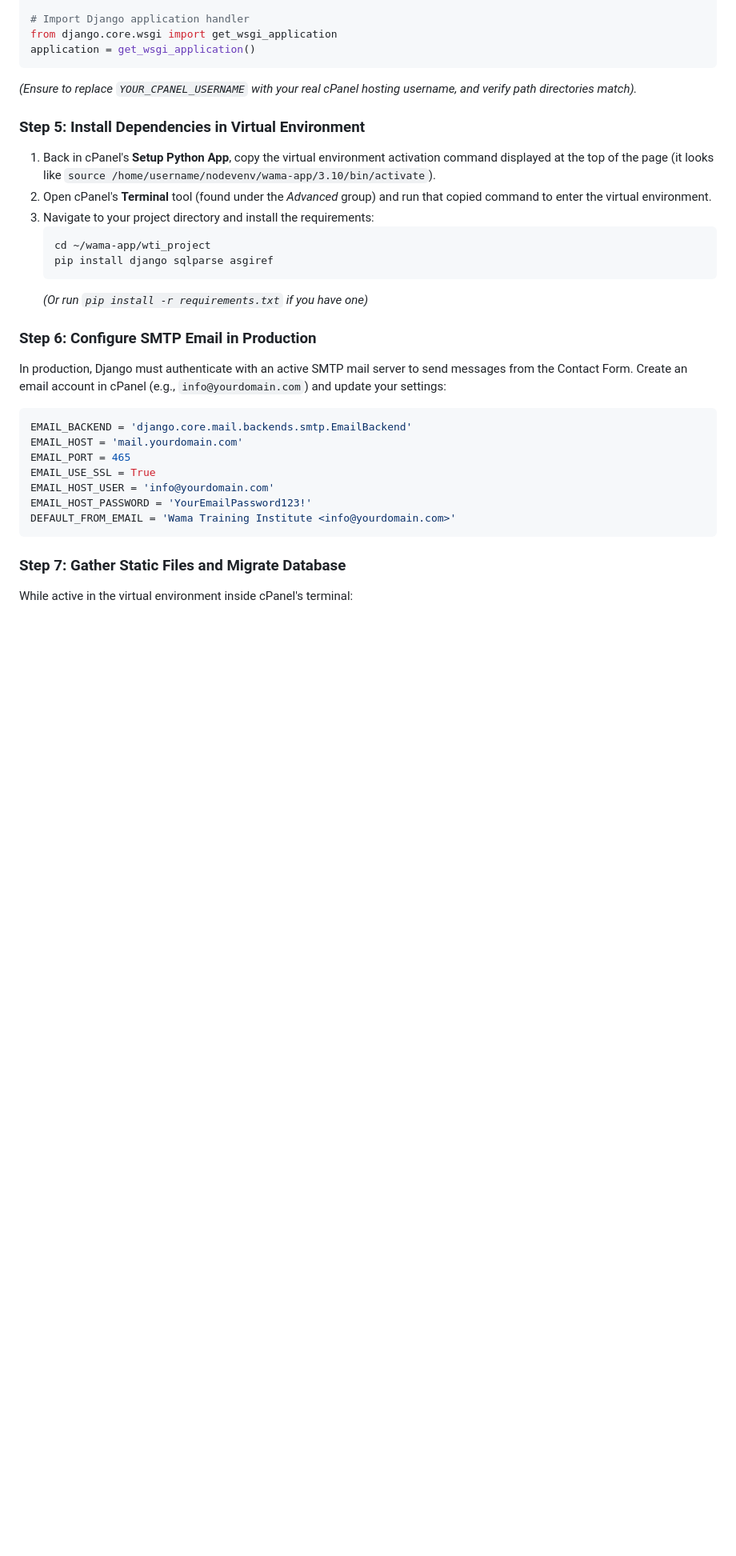
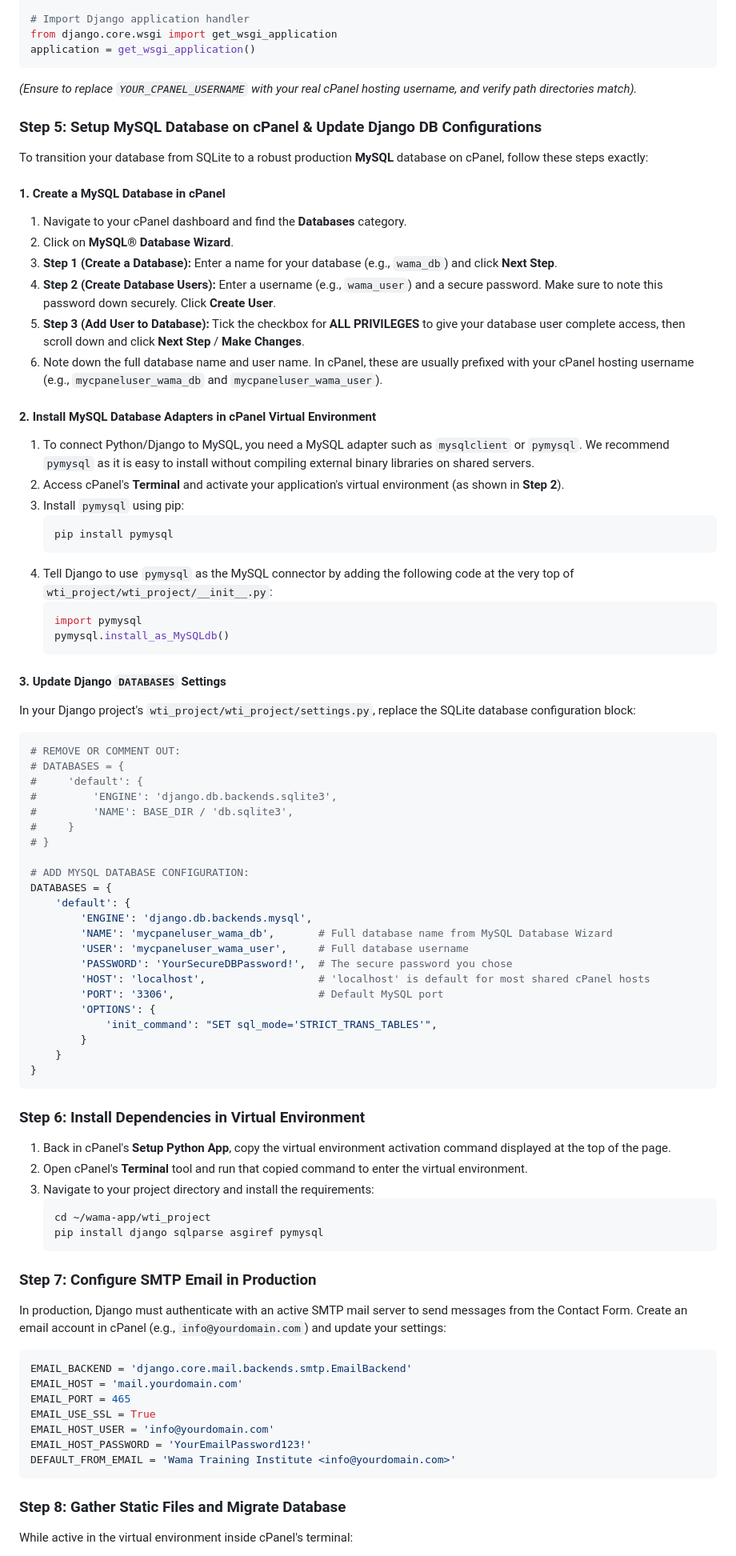
Before and after one commit to Kipkerich/shool-portfolio, a Markdown page: readme.md, the part around one of its changes. Shown at 80% size. Drawn GitHub-style; blank space fills up the shorter version.

Commit message:
Document cPanel MySQL Database setup and Django configurations
- Added a step-by-step cPanel MySQL Database Wizard setup tutorial to README.md.
- Documented PyMySQL setup inside Django __init__.py and virtual envs.
- Documented production settings.py DATABASES dictionary replacement block.

Co-authored-by: Kipkerich <91955981+Kipkerich@users.noreply.github.com>

````diff
--- a/readme.md
+++ b/readme.md
@@ -163,17 +162,69 @@ application = get_wsgi_application()
 
 *(Ensure to replace `YOUR_CPANEL_USERNAME` with your real cPanel hosting username, and verify path directories match).*
 
-### Step 5: Install Dependencies in Virtual Environment
-1. Back in cPanel's **Setup Python App**, copy the virtual environment activation command displayed at the top of the page (it looks like `source /home/username/nodevenv/wama-app/3.10/bin/activate`).
-2. Open cPanel's **Terminal** tool (found under the *Advanced* group) and run that copied command to enter the virtual environment.
+### Step 5: Setup MySQL Database on cPanel & Update Django DB Configurations
+
+To transition your database from SQLite to a robust production **MySQL** database on cPanel, follow these steps exactly:
+
+#### 1. Create a MySQL Database in cPanel
+1. Navigate to your cPanel dashboard and find the **Databases** category.
+2. Click on **MySQL® Database Wizard**.
+3. **Step 1 (Create a Database):** Enter a name for your database (e.g., `wama_db`) and click **Next Step**.
+4. **Step 2 (Create Database Users):** Enter a username (e.g., `wama_user`) and a secure password. Make sure to note this password down securely. Click **Create User**.
+5. **Step 3 (Add User to Database):** Tick the checkbox for **ALL PRIVILEGES** to give your database user complete access, then scroll down and click **Next Step** / **Make Changes**.
+6. Note down the full database name and user name. In cPanel, these are usually prefixed with your cPanel hosting username (e.g., `mycpaneluser_wama_db` and `mycpaneluser_wama_user`).
+
+#### 2. Install MySQL Database Adapters in cPanel Virtual Environment
+1. To connect Python/Django to MySQL, you need a MySQL adapter such as `mysqlclient` or `pymysql`. We recommend `pymysql` as it is easy to install without compiling external binary libraries on shared servers.
+2. Access cPanel's **Terminal** and activate your application's virtual environment (as shown in **Step 2**).
+3. Install `pymysql` using pip:
+   ```bash
+   pip install pymysql
+   ```
+4. Tell Django to use `pymysql` as the MySQL connector by adding the following code at the very top of `wti_project/wti_project/__init__.py`:
+   ```python
+   import pymysql
+   pymysql.install_as_MySQLdb()
+   ```
+
+#### 3. Update Django `DATABASES` Settings
+In your Django project's `wti_project/wti_project/settings.py`, replace the SQLite database configuration block:
+
+```python
+# REMOVE OR COMMENT OUT:
+# DATABASES = {
+#     'default': {
+#         'ENGINE': 'django.db.backends.sqlite3',
+#         'NAME': BASE_DIR / 'db.sqlite3',
+#     }
+# }
+
+# ADD MYSQL DATABASE CONFIGURATION:
+DATABASES = {
+    'default': {
+        'ENGINE': 'django.db.backends.mysql',
+        'NAME': 'mycpaneluser_wama_db',       # Full database name from MySQL Database Wizard
+        'USER': 'mycpaneluser_wama_user',     # Full database username
+        'PASSWORD': 'YourSecureDBPassword!',  # The secure password you chose
+        'HOST': 'localhost',                  # 'localhost' is default for most shared cPanel hosts
+        'PORT': '3306',                       # Default MySQL port
+        'OPTIONS': {
+            'init_command': "SET sql_mode='STRICT_TRANS_TABLES'",
+        }
+    }
+}
+```
+
+### Step 6: Install Dependencies in Virtual Environment
+1. Back in cPanel's **Setup Python App**, copy the virtual environment activation command displayed at the top of the page.
+2. Open cPanel's **Terminal** tool and run that copied command to enter the virtual environment.
 3. Navigate to your project directory and install the requirements:
    ```bash
    cd ~/wama-app/wti_project
-   pip install django sqlparse asgiref
+   pip install django sqlparse asgiref pymysql
    ```
-   *(Or run `pip install -r requirements.txt` if you have one)*
 
-### Step 6: Configure SMTP Email in Production
+### Step 7: Configure SMTP Email in Production
 In production, Django must authenticate with an active SMTP mail server to send messages from the Contact Form. Create an email account in cPanel (e.g., `info@yourdomain.com`) and update your settings:
 
 ```python
@@ -186,6 +237,6 @@ EMAIL_HOST_PASSWORD = 'YourEmailPassword123!'
 DEFAULT_FROM_EMAIL = 'Wama Training Institute <info@yourdomain.com>'
 ```
 
-### Step 7: Gather Static Files and Migrate Database
+### Step 8: Gather Static Files and Migrate Database
 While active in the virtual environment inside cPanel's terminal:
 
````
Also changed, not shown: other parts of readme.md (+5 -6 lines).
